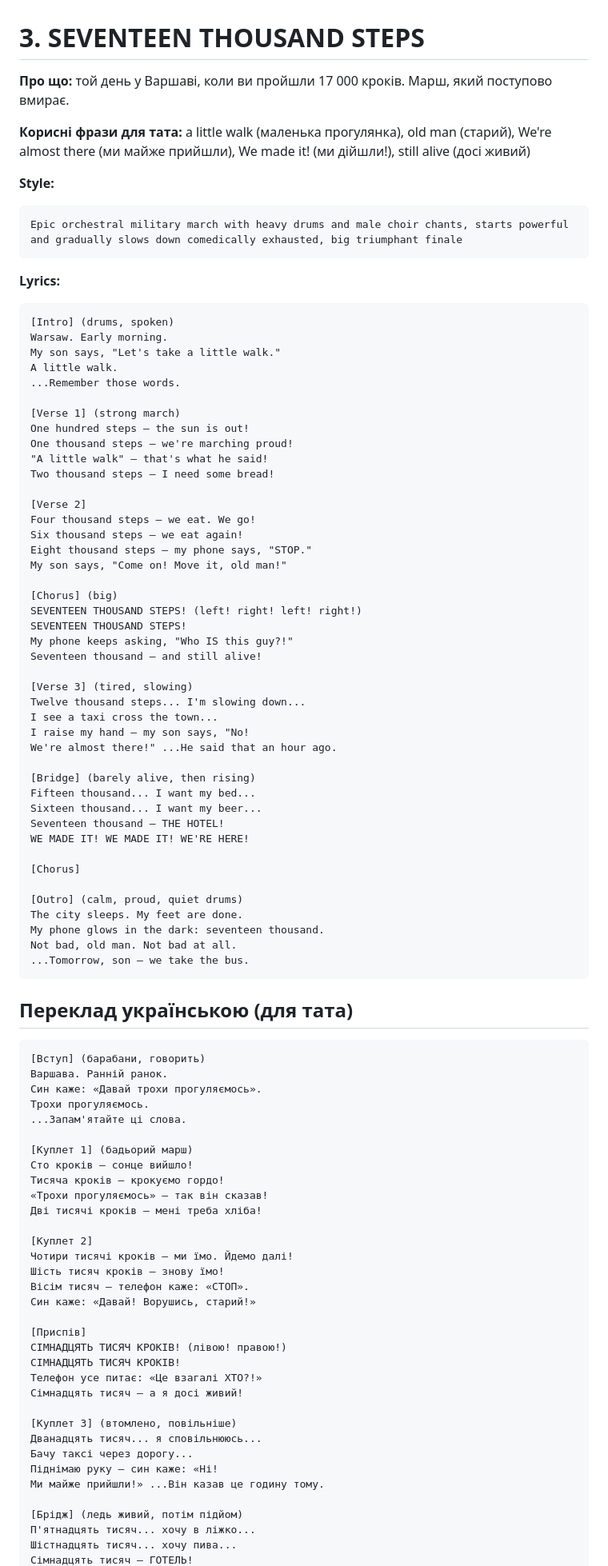
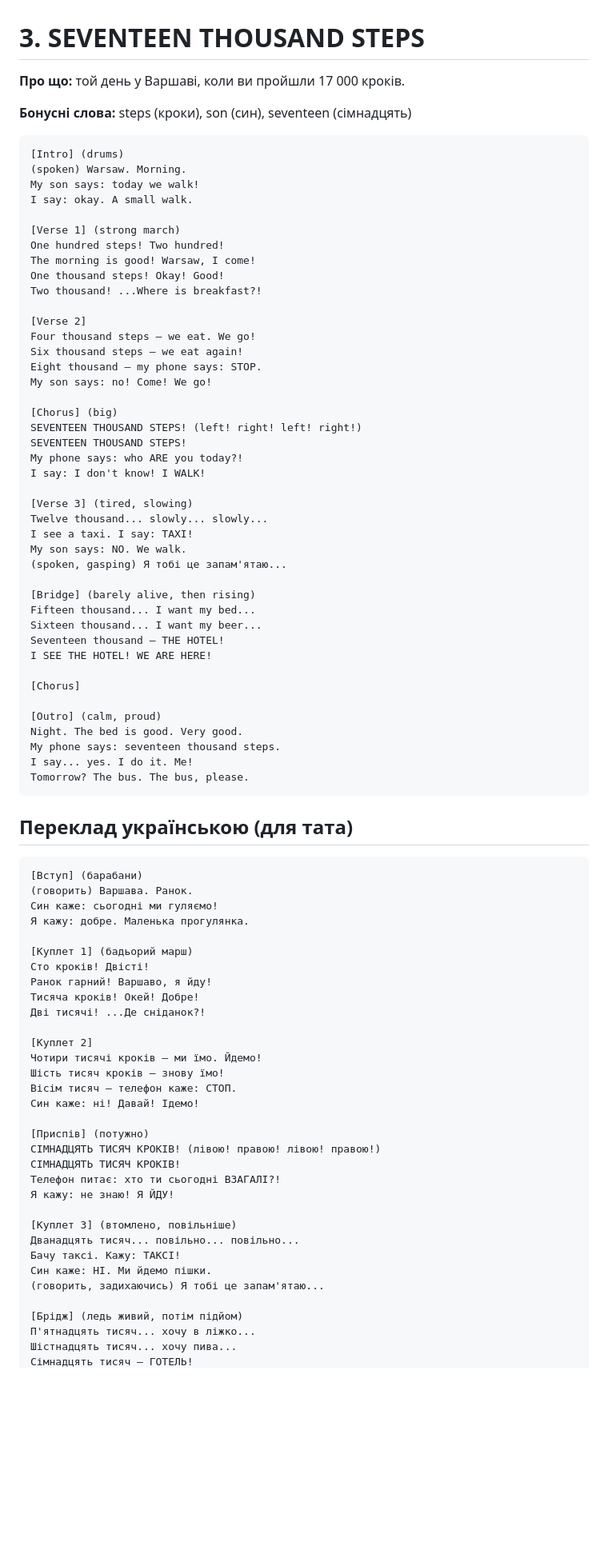
Before and after one commit to safitudo/anglijska, a Markdown page: songs/03-seventeen-thousand-steps.md, the part around one of its changes. Shown at 80% size. Drawn GitHub-style; blank space fills up the shorter version.

Commit message:
Restore Ukrainian translation in steps song, matching its current English lyrics
Co-Authored-By: Claude Fable 5 <noreply@anthropic.com>

````diff
--- a/songs/03-seventeen-thousand-steps.md
+++ b/songs/03-seventeen-thousand-steps.md
@@ -1,93 +1,85 @@
 # 3. SEVENTEEN THOUSAND STEPS
 
-**Про що:** той день у Варшаві, коли ви пройшли 17 000 кроків. Марш, який поступово вмирає.
+**Про що:** той день у Варшаві, коли ви пройшли 17 000 кроків.
 
-**Корисні фрази для тата:** a little walk (маленька прогулянка), old man (старий), We're almost there (ми майже прийшли), We made it! (ми дійшли!), still alive (досі живий)
+**Бонусні слова:** steps (кроки), son (син), seventeen (сімнадцять)
 
-**Style:**
 ```
-Epic orchestral military march with heavy drums and male choir chants, starts powerful and gradually slows down comedically exhausted, big triumphant finale
-```
-
-**Lyrics:**
-```
-[Intro] (drums, spoken)
-Warsaw. Early morning.
-My son says, "Let's take a little walk."
-A little walk.
-...Remember those words.
+[Intro] (drums)
+(spoken) Warsaw. Morning.
+My son says: today we walk!
+I say: okay. A small walk.
 
 [Verse 1] (strong march)
-One hundred steps — the sun is out!
-One thousand steps — we're marching proud!
-"A little walk" — that's what he said!
-Two thousand steps — I need some bread!
+One hundred steps! Two hundred!
+The morning is good! Warsaw, I come!
+One thousand steps! Okay! Good!
+Two thousand! ...Where is breakfast?!
 
 [Verse 2]
 Four thousand steps — we eat. We go!
 Six thousand steps — we eat again!
-Eight thousand steps — my phone says, "STOP."
-My son says, "Come on! Move it, old man!"
+Eight thousand — my phone says: STOP.
+My son says: no! Come! We go!
 
 [Chorus] (big)
 SEVENTEEN THOUSAND STEPS! (left! right! left! right!)
 SEVENTEEN THOUSAND STEPS!
-My phone keeps asking, "Who IS this guy?!"
-Seventeen thousand — and still alive!
+My phone says: who ARE you today?!
+I say: I don't know! I WALK!
 
 [Verse 3] (tired, slowing)
-Twelve thousand steps... I'm slowing down...
-I see a taxi cross the town...
-I raise my hand — my son says, "No!
-We're almost there!" ...He said that an hour ago.
+Twelve thousand... slowly... slowly...
+I see a taxi. I say: TAXI!
+My son says: NO. We walk.
+(spoken, gasping) Я тобі це запам'ятаю...
 
 [Bridge] (barely alive, then rising)
 Fifteen thousand... I want my bed...
 Sixteen thousand... I want my beer...
 Seventeen thousand — THE HOTEL!
-WE MADE IT! WE MADE IT! WE'RE HERE!
+I SEE THE HOTEL! WE ARE HERE!
 
 [Chorus]
 
-[Outro] (calm, proud, quiet drums)
-The city sleeps. My feet are done.
-My phone glows in the dark: seventeen thousand.
-Not bad, old man. Not bad at all.
-...Tomorrow, son — we take the bus.
+[Outro] (calm, proud)
+Night. The bed is good. Very good.
+My phone says: seventeen thousand steps.
+I say... yes. I do it. Me!
+Tomorrow? The bus. The bus, please.
 ```
 
 ## Переклад українською (для тата)
 
 ```
-[Вступ] (барабани, говорить)
-Варшава. Ранній ранок.
-Син каже: «Давай трохи прогуляємось».
-Трохи прогуляємось.
-...Запам'ятайте ці слова.
+[Вступ] (барабани)
+(говорить) Варшава. Ранок.
+Син каже: сьогодні ми гуляємо!
+Я кажу: добре. Маленька прогулянка.
 
 [Куплет 1] (бадьорий марш)
-Сто кроків — сонце вийшло!
-Тисяча кроків — крокуємо гордо!
-«Трохи прогуляємось» — так він сказав!
-Дві тисячі кроків — мені треба хліба!
+Сто кроків! Двісті!
+Ранок гарний! Варшаво, я йду!
+Тисяча кроків! Окей! Добре!
+Дві тисячі! ...Де сніданок?!
 
 [Куплет 2]
-Чотири тисячі кроків — ми їмо. Йдемо далі!
+Чотири тисячі кроків — ми їмо. Йдемо!
 Шість тисяч кроків — знову їмо!
-Вісім тисяч — телефон каже: «СТОП».
-Син каже: «Давай! Ворушись, старий!»
+Вісім тисяч — телефон каже: СТОП.
+Син каже: ні! Давай! Ідемо!
 
-[Приспів]
-СІМНАДЦЯТЬ ТИСЯЧ КРОКІВ! (лівою! правою!)
+[Приспів] (потужно)
+СІМНАДЦЯТЬ ТИСЯЧ КРОКІВ! (лівою! правою! лівою! правою!)
 СІМНАДЦЯТЬ ТИСЯЧ КРОКІВ!
-Телефон усе питає: «Це взагалі ХТО?!»
-Сімнадцять тисяч — а я досі живий!
+Телефон питає: хто ти сьогодні ВЗАГАЛІ?!
+Я кажу: не знаю! Я ЙДУ!
 
 [Куплет 3] (втомлено, повільніше)
-Дванадцять тисяч... я сповільнююсь...
-Бачу таксі через дорогу...
-Піднімаю руку — син каже: «Ні!
-Ми майже прийшли!» ...Він казав це годину тому.
+Дванадцять тисяч... повільно... повільно...
+Бачу таксі. Кажу: ТАКСІ!
+Син каже: НІ. Ми йдемо пішки.
+(говорить, задихаючись) Я тобі це запам'ятаю...
 
 [Брідж] (ледь живий, потім підйом)
 П'ятнадцять тисяч... хочу в ліжко...
````
Also changed, not shown: other parts of songs/03-seventeen-thousand-steps.md (+7 -5 lines), songs/04-the-tomahawk-women.md (+1 -1 lines).
